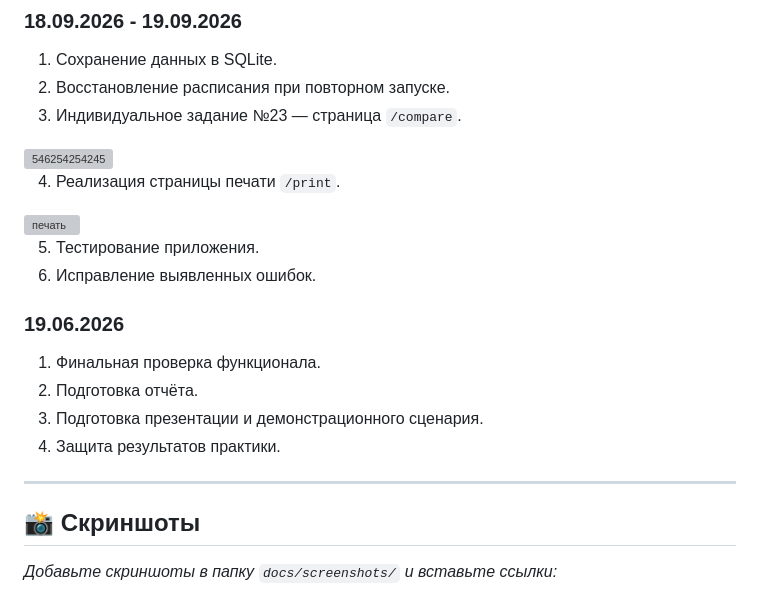
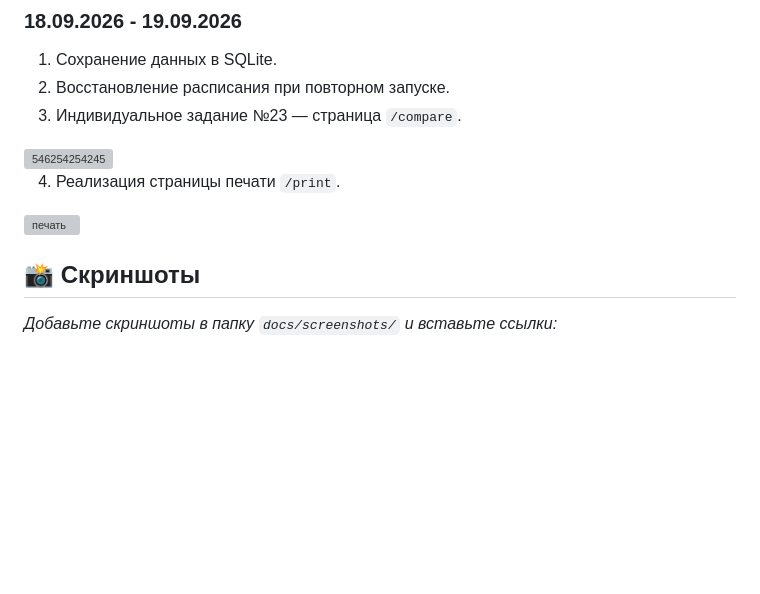
Before and after one commit to AndGalant/prakt23, a Markdown page: README.md, the part around one of its changes. Drawn GitHub-style; blank space fills up the shorter version; grey boxes are pictures that could not be loaded.

```diff
--- a/README.md
+++ b/README.md
@@ -227,17 +227,6 @@ groups ─── lessons ─── teachers
 4. Реализация страницы печати `/print`.
 <img width="1351" height="768" alt="печать" src="https://github.com/user-attachments/assets/a1063dbb-63c4-4b21-b0e6-e094369170fb" />
 
-5. Тестирование приложения.
-6. Исправление выявленных ошибок.
-
-### 19.06.2026
-
-1. Финальная проверка функционала.
-2. Подготовка отчёта.
-3. Подготовка презентации и демонстрационного сценария.
-4. Защита результатов практики.
-
----
 
 ## 📸 Скриншоты
 
```
Also changed, not shown: other parts of README.md (+11 -18 lines).
